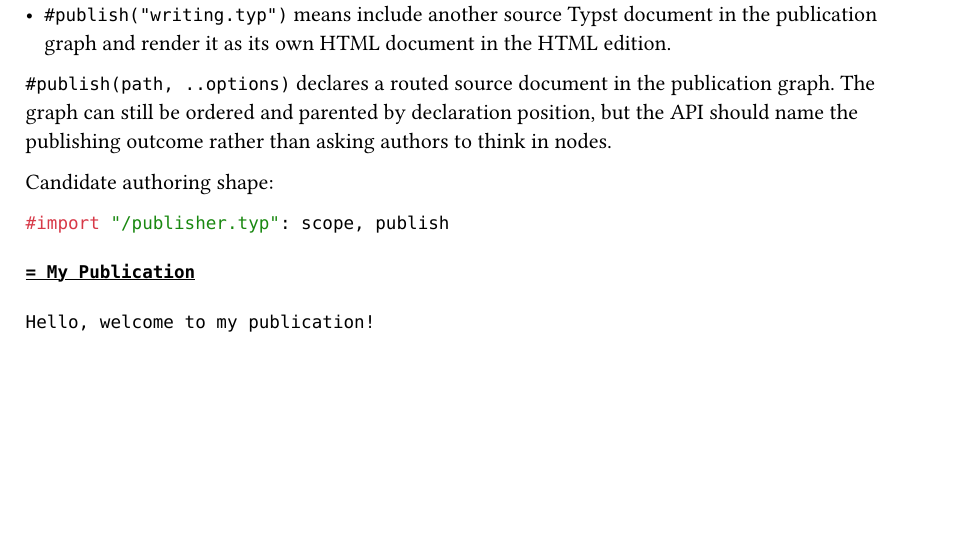
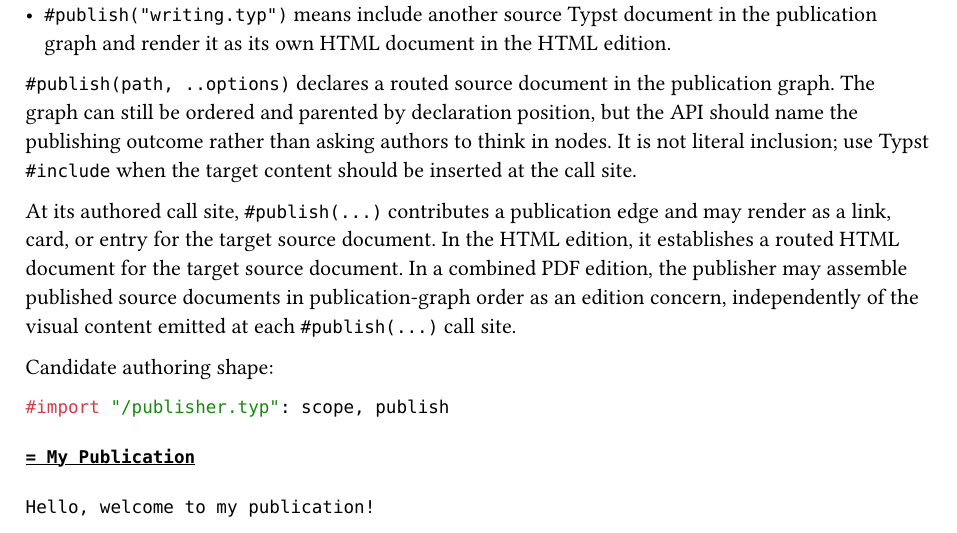
Before and after one commit to jason-cairns/publisher, a Typst document (design/prd-003-typst-selector-usage.typ): part of page 2 of 2, cut so that both start at the same text, the shorter picture padded with empty space. Compiled offline with Typst 0.15.

Commit message:
Define publish call rendering semantics

```diff
--- a/design/prd-003-typst-selector-usage.typ
+++ b/design/prd-003-typst-selector-usage.typ
@@ -70,6 +70,11 @@
 
 `#publish(path, ..options)` declares a routed source document in the publication graph.
 The graph can still be ordered and parented by declaration position, but the API should name the publishing outcome rather than asking authors to think in nodes.
+It is not literal inclusion; use Typst `#include` when the target content should be inserted at the call site.
+
+At its authored call site, `#publish(...)` contributes a publication edge and may render as a link, card, or entry for the target source document.
+In the HTML edition, it establishes a routed HTML document for the target source document.
+In a combined PDF edition, the publisher may assemble published source documents in publication-graph order as an edition concern, independently of the visual content emitted at each `#publish(...)` call site.
 
 Candidate authoring shape:
 
```
